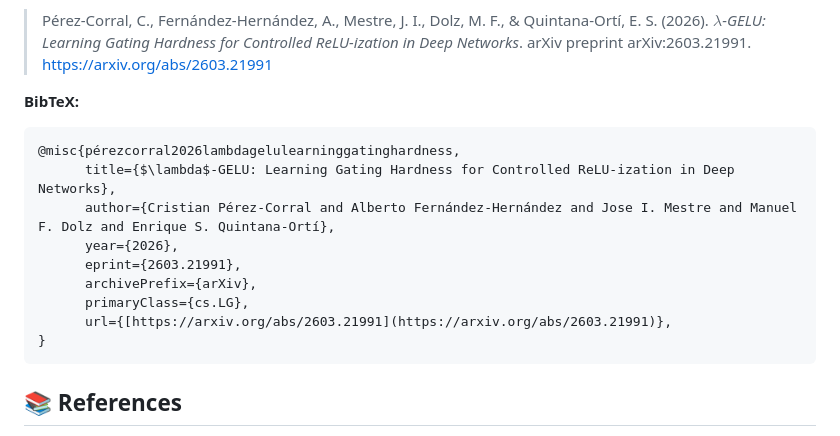
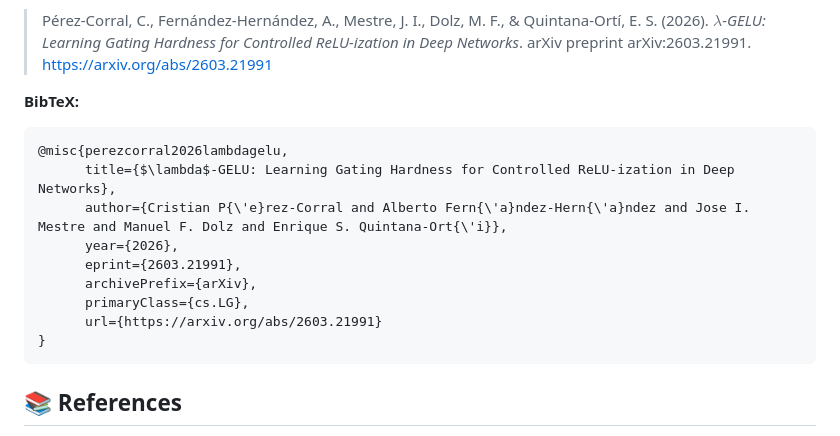
Before and after one commit to Ariestootl/MPGELU, a Markdown page: README.md, the part around the change. Rendered like a GitHub page.

````diff
--- a/README.md
+++ b/README.md
@@ -98,14 +98,14 @@ The core mathematical formulation of the MP-GELU activation function explored in
 
 **BibTeX:**
 ```bibtex
-@misc{pérezcorral2026lambdagelulearninggatinghardness,
+@misc{perezcorral2026lambdagelu,
       title={$\lambda$-GELU: Learning Gating Hardness for Controlled ReLU-ization in Deep Networks},
-      author={Cristian Pérez-Corral and Alberto Fernández-Hernández and Jose I. Mestre and Manuel F. Dolz and Enrique S. Quintana-Ortí},
+      author={Cristian P{\'e}rez-Corral and Alberto Fern{\'a}ndez-Hern{\'a}ndez and Jose I. Mestre and Manuel F. Dolz and Enrique S. Quintana-Ort{\'i}},
       year={2026},
       eprint={2603.21991},
       archivePrefix={arXiv},
       primaryClass={cs.LG},
-      url={[https://arxiv.org/abs/2603.21991](https://arxiv.org/abs/2603.21991)},
+      url={https://arxiv.org/abs/2603.21991}
 }
 ```
 ## 📚 References
````
